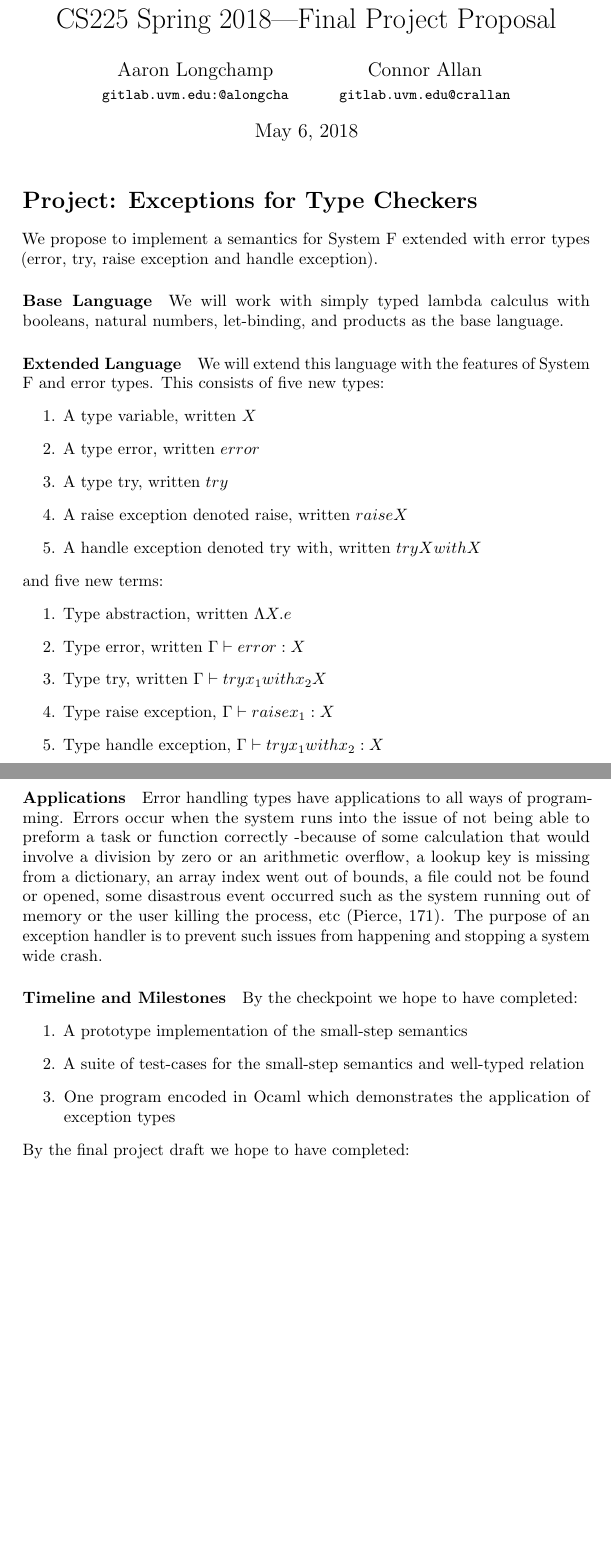
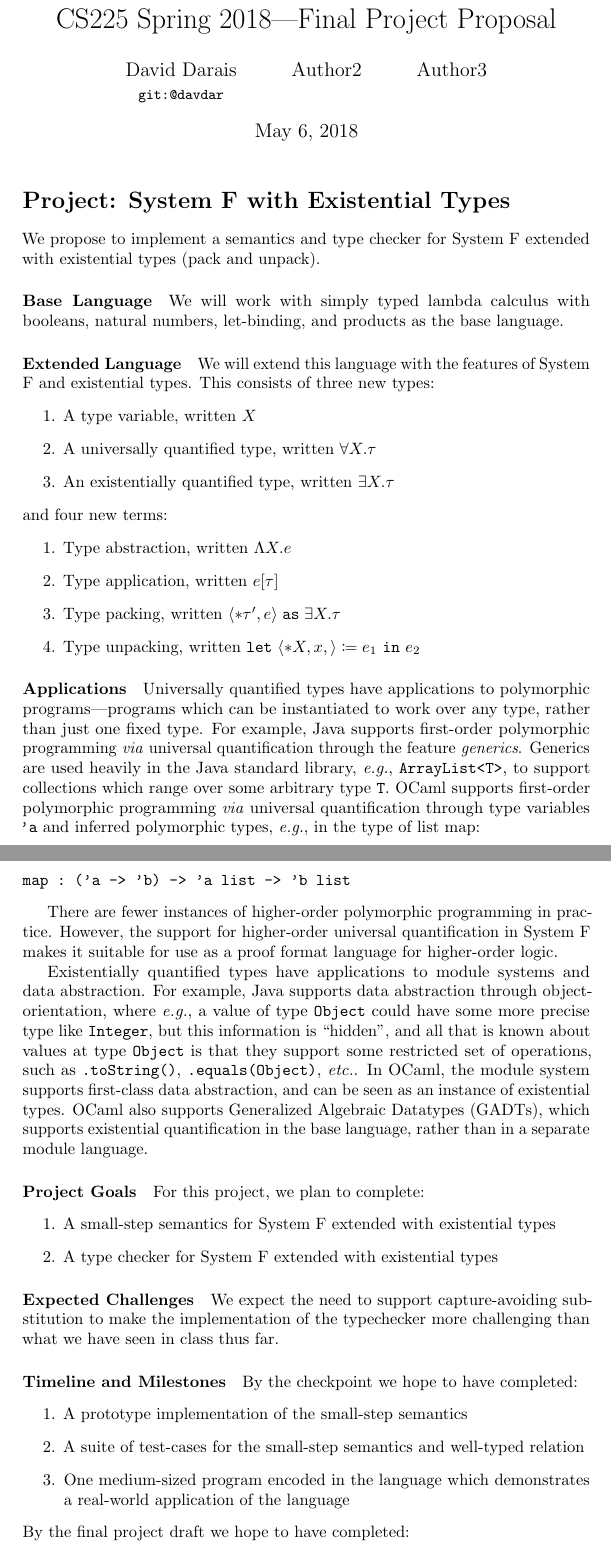
Before and after one commit to ConnorAllan/cs225, a LaTeX document (proposal.tex): two parts of pages 1 and 2 of 2 before the commit and two parts of pages 1 and 2 of 3 after it, joined at a grey line, cut so that both start at the same text, the shorter picture padded with empty space. Compiled offline with pdfLaTeX.

Commit message:
Add files via upload
adjusted files to new version

```diff
--- a/proposal.tex
+++ b/proposal.tex
@@ -7,18 +7,19 @@
 
 \title{CS225 Spring 2018---Final Project Proposal}
 \author{
-  Aaron Longchamp \\ \small{\texttt{gitlab.uvm.edu:@alongcha}}
-  \and Connor Allan \\ \small{\texttt{gitlab.uvm.edu@crallan}}
+  David Darais \\ \small{\texttt{git:@davdar}}
+  \and Author2
+  \and Author3
 }
 \date{\today}
 
 \begin{document}
 \maketitle
 
-\section*{Project: Exceptions for Type Checkers}
+\section*{Project: System F with Existential Types}
 
-We propose to implement a semantics for System F extended with error
-types (error, try, raise exception and handle exception).
+We propose to implement a semantics and type checker for System F extended with
+existential types (pack and unpack).
 
 \paragraph{Base Language}
 
@@ -27,36 +28,67 @@ let-binding, and products as the base language.
 
 \paragraph{Extended Language}
 
-We will extend this language with the features of System F and error
-types. This consists of five new types:
+We will extend this language with the features of System F and existential
+types. This consists of three new types:
 \begin{enumerate}
 \item A type variable, written $X$
-\item A type error, written $error$
-\item A type try, written $try$
-\item A raise exception denoted raise, written $raise X$
-\item A handle exception denoted try with, written $try X with X$
+\item A universally quantified type, written $\forall X.\tau$
+\item An existentially quantified type, written $\exists X.\tau$
 \end{enumerate}
-and five new terms:
+and four new terms:
 \begin{enumerate}
 \item Type abstraction, written $\Lambda X.e$
-\item Type error, written $\Gamma \vdash error : X$
-\item Type try, written $\Gamma \vdash try x_1 with x_2 X$
-\item Type raise exception, $\Gamma \vdash raise x_1 :X$
-\item Type handle exception, $\Gamma \vdash try x_1 with x_2 : X$
+\item Type application, written $e[\tau]$
+\item Type packing, written $\langle * \tau' , e \rangle \mathrel{\texttt{as}} \exists X . \tau$
+\item Type unpacking, written $\texttt{let}\ \langle * X , x , \rangle
+  \coloneqq e_1\ \texttt{in}\ e_2$
 \end{enumerate}
 
 
 \paragraph{Applications}
 
-Error handling types have applications to all ways of programming. Errors
-occur when the system runs into the issue of not being able to preform a
-task or function correctly -because of some calculation that would involve
-a division by zero or an arithmetic overﬂow, a lookup key is missing from
-a dictionary, an array index went out of bounds, a ﬁle could not be found
-or opened, some disastrous event occurred such as the system running out
-of memory or the user killing the process, etc (Pierce, 171). The purpose
-of an exception handler is to prevent such issues from happening and stopping
-a system wide crash.
+Universally quantified types have applications to polymorphic
+programs---programs which can be instantiated to work over any type, rather
+than just one fixed type. For example, Java supports first-order polymorphic
+programming \textit{via} universal quantification through the feature
+\textit{generics}. Generics are used heavily in the Java standard library,
+\emph{e.g.}, \verb|ArrayList<T>|, to support collections which range over some
+arbitrary type \verb|T|. OCaml supports first-order polymorphic programming
+\textit{via} universal quantification through type variables \verb|'a| and
+inferred polymorphic types, \emph{e.g.}, in the type of list map:
+\begin{verbatim}
+map : ('a -> 'b) -> 'a list -> 'b list
+\end{verbatim}
+
+There are fewer instances of higher-order polymorphic programming in practice.
+However, the support for higher-order universal quantification in System F
+makes it suitable for use as a proof format language for higher-order logic.
+
+Existentially quantified types have applications to module systems and data
+abstraction. For example, Java supports data abstraction through
+object-orientation, where \emph{e.g.}, a value of type \verb|Object| could have
+some more precise type like \verb|Integer|, but this information is ``hidden'',
+and all that is known about values at type \verb|Object| is that they support
+some restricted set of operations, such as \verb|.toString()|,
+\verb|.equals(Object)|, \emph{etc.}. In OCaml, the module system supports
+first-class data abstraction, and can be seen as an instance of existential
+types. OCaml also supports Generalized Algebraic Datatypes (GADTs), which
+supports existential quantification in the base language, rather than in a
+separate module language.
+
+\paragraph{Project Goals}
+
+For this project, we plan to complete:
+\begin{enumerate}
+\item A small-step semantics for System F extended with existential types
+\item A type checker for System F extended with existential types
+\end{enumerate}
+
+\paragraph{Expected Challenges}
+
+We expect the need to support capture-avoiding substitution to make the
+implementation of the typechecker more challenging than what we have seen in
+class thus far.
 
 \paragraph{Timeline and Milestones}
 
@@ -64,8 +96,8 @@ By the checkpoint we hope to have completed:
 \begin{enumerate}
 \item A prototype implementation of the small-step semantics
 \item A suite of test-cases for the small-step semantics and well-typed relation
-\item One program encoded in Ocaml which demonstrates the application of exception
-      types
+\item One medium-sized program encoded in the language which demonstrates a
+  real-world application of the language
 \end{enumerate}
 
 \noindent
```
Also changed, not shown: Makefile (added), proposal.tex (7 more changed lines), 4 other files.
